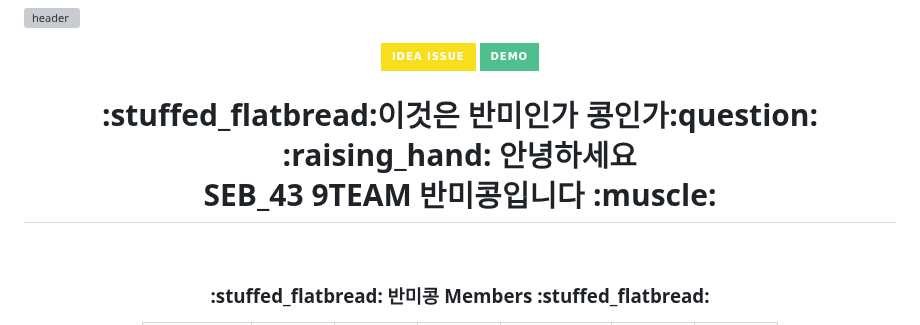
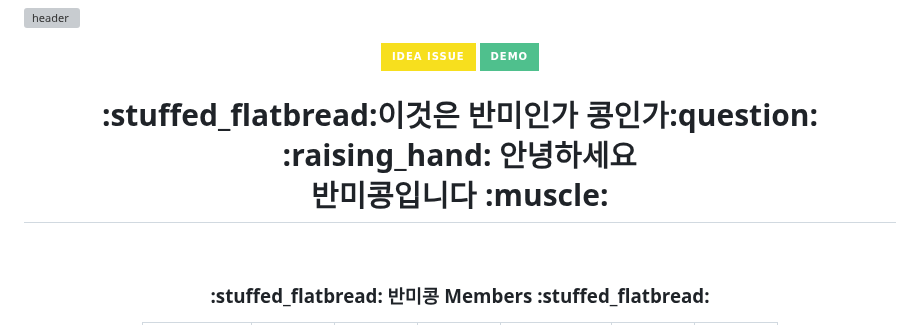
Before and after one commit to codestates-seb/seb43_main_009, a Markdown page: README.md, the part around the change. Rendered like a GitHub page; badges without logos; grey boxes are pictures that could not be loaded.

```diff
--- a/README.md
+++ b/README.md
@@ -11,7 +11,7 @@
 </p>
 
 <div align="center">
-<h1>:stuffed_flatbread:이것은 반미인가 콩인가:question: <br>:raising_hand: 안녕하세요  <br> SEB_43 9TEAM 반미콩입니다 :muscle:</h1>
+<h1>:stuffed_flatbread:이것은 반미인가 콩인가:question: <br>:raising_hand: 안녕하세요  <br> 반미콩입니다 :muscle:</h1>
 </div>
 
 <br>
```
